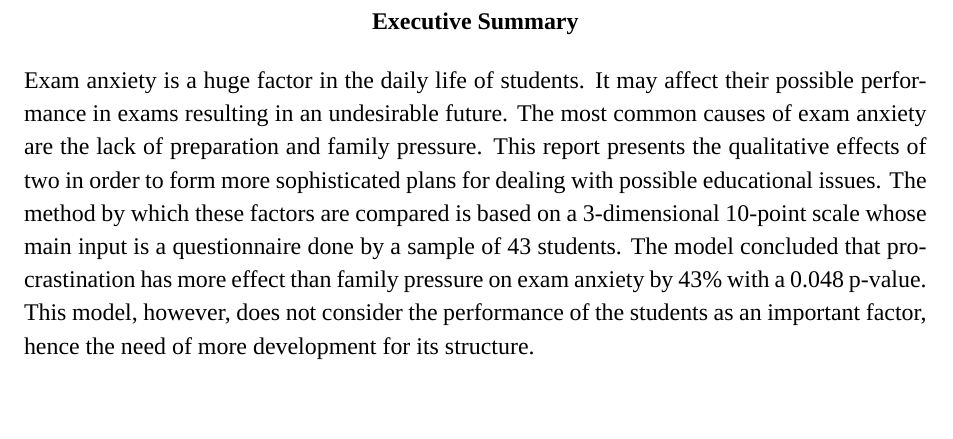
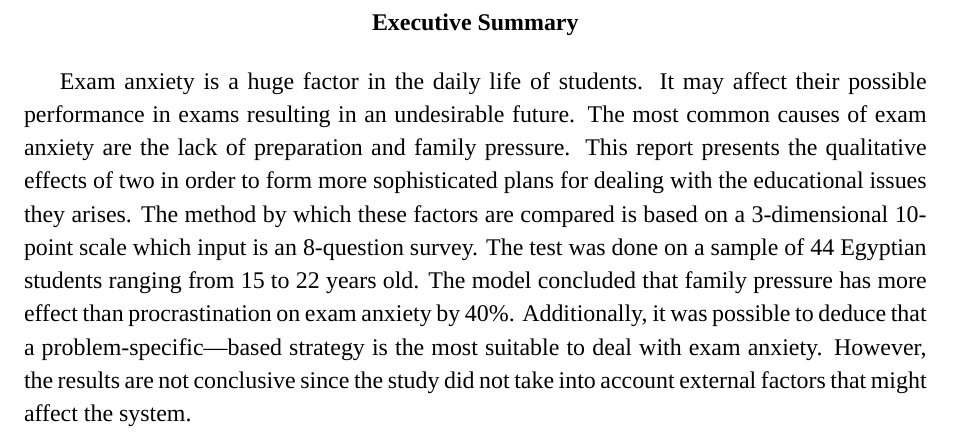
Before and after one commit to salastro/exam-anxiety, a LaTeX thesis (report.tex): part of page 4 of 11, cut so that both start at the same text, the shorter picture padded with empty space. Compiled offline with XeLaTeX; a missing font is replaced by an installed copy or a similar font.

Commit message:
report: update abstract

```diff
--- a/report.tex
+++ b/report.tex
@@ -81,17 +81,21 @@ Pressure on Exam Anxiety}
 % \listoftables
 
 \begin{abstract}
+
     Exam anxiety is a huge factor in the daily life of students. It may affect
     their possible performance in exams resulting in an undesirable future. The
     most common causes of exam anxiety are the lack of preparation and family
     pressure. This report presents the qualitative effects of two in order to
-    form more sophisticated plans for dealing with possible educational issues.
-    The method by which these factors are compared is based on a 3-dimensional
-    10-point scale whose main input is a questionnaire done by a sample of 43
-    students. The model concluded that procrastination has more effect than
-    family pressure on exam anxiety by 43\% with a 0.048 p-value. This model,
-    however, does not consider the performance of the students as an important
-    factor, hence the need of more development for its structure.
+    form more sophisticated plans for dealing with the educational issues they
+    arises. The method by which these factors are compared is based on a
+    3-dimensional 10-point scale which input is an 8-question survey. The test
+    was done on a sample of 44 Egyptian students ranging from 15 to 22 years
+    old. The model concluded that family pressure has more effect than
+    procrastination on exam anxiety by 40\%. Additionally, it was possible to
+    deduce that a problem-specific—based strategy is the most suitable to deal
+    with exam anxiety. However, the results are not conclusive since the study
+    did not take into account external factors that might affect the system.
+
     \addcontentsline{toc}{chapter}{Executive Summary}
     \thispagestyle{plain}
     \pagenumbering{arabic}
```
Also changed, not shown: report.pdf.
